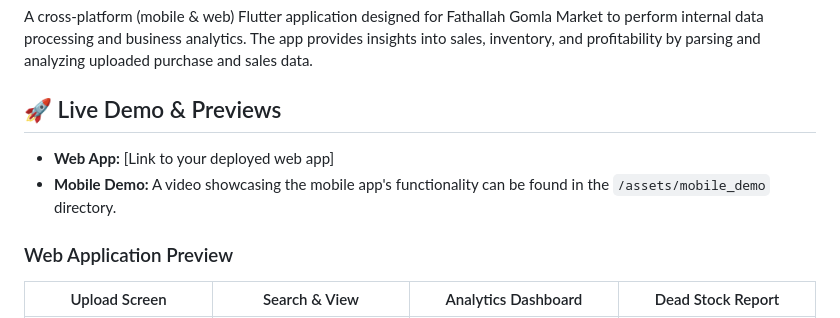
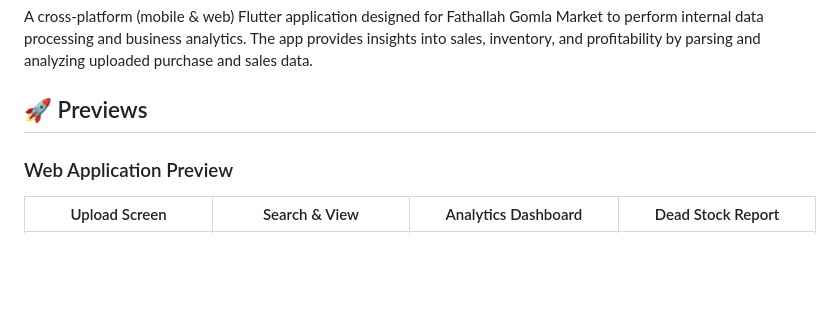
Before and after one commit to IbrahimHussienAbdo/fathallah, a Markdown page: README.md, the part around the change. Rendered like a GitHub page; blank space fills up the shorter version.

Commit message:
refactor : remove mobile app demo from readme file

```diff
--- a/README.md
+++ b/README.md
@@ -2,10 +2,7 @@
 
 A cross-platform (mobile & web) Flutter application designed for Fathallah Gomla Market to perform internal data processing and business analytics. The app provides insights into sales, inventory, and profitability by parsing and analyzing uploaded purchase and sales data.
 
-## 🚀 Live Demo & Previews
-
--   **Web App:** [Link to your deployed web app]
--   **Mobile Demo:** A video showcasing the mobile app's functionality can be found in the `/assets/mobile_demo` directory.
+## 🚀  Previews
 
 ### Web Application Preview
 
```
